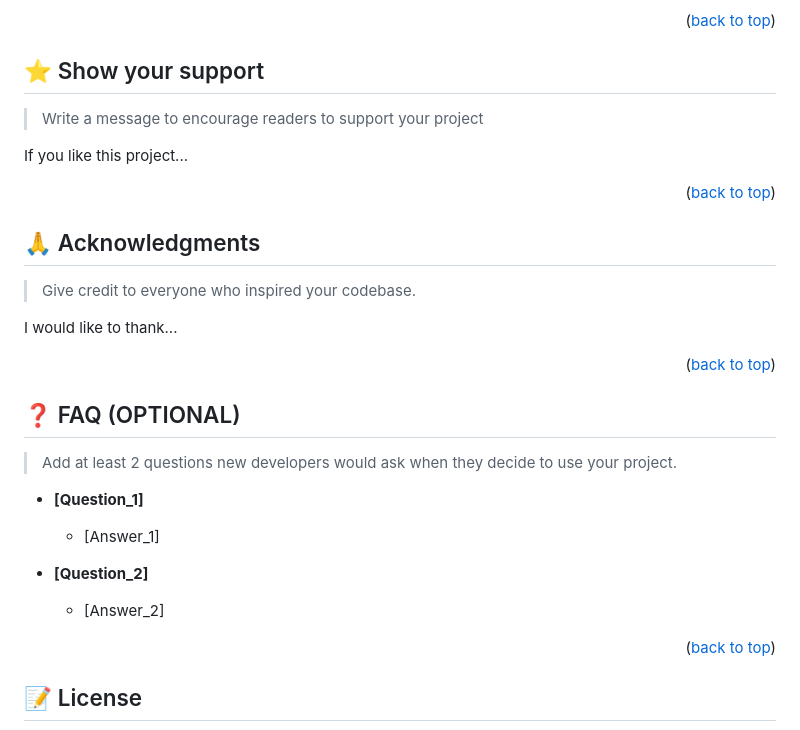
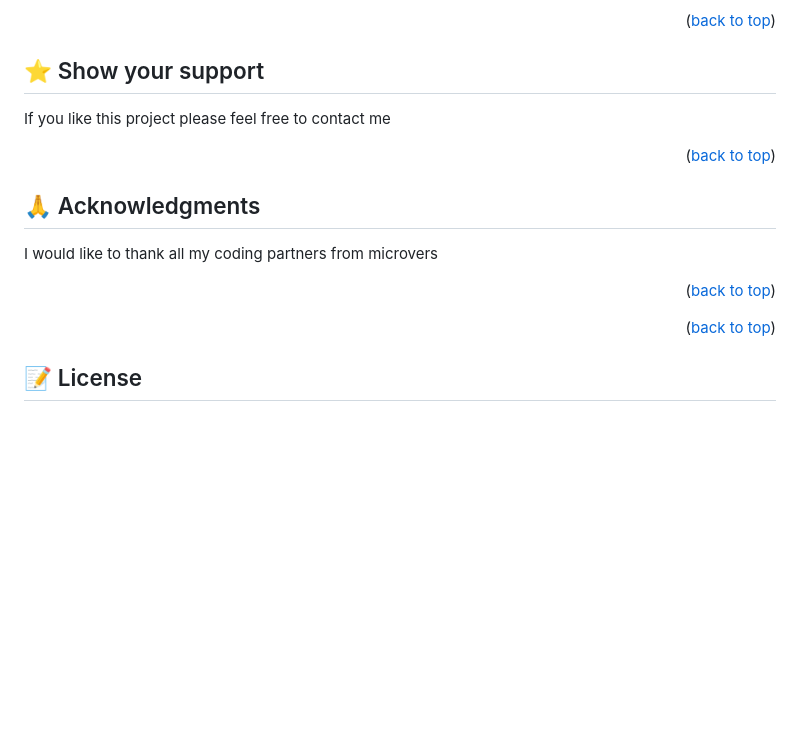
Before and after one commit to melybee-07/Portfolio-setup-and-mobile-first, a Markdown page: README.md, the part around one of its changes. Rendered like a GitHub page; blank space fills up the shorter version.

```diff
--- a/README.md
+++ b/README.md
@@ -216,9 +159,8 @@ Feel free to check the [issues page](../../issues/).
 
 ## ⭐️ Show your support <a name="support"></a>
 
-> Write a message to encourage readers to support your project
 
-If you like this project...
+If you like this project please feel free to contact me
 
 <p align="right">(<a href="#readme-top">back to top</a>)</p>
 
@@ -226,25 +168,17 @@ If you like this project...
 
 ## 🙏 Acknowledgments <a name="acknowledgements"></a>
 
-> Give credit to everyone who inspired your codebase.
-
-I would like to thank...
+I would like to thank all my coding partners from microvers
 
 <p align="right">(<a href="#readme-top">back to top</a>)</p>
 
 <!-- FAQ (optional) -->
 
-## ❓ FAQ (OPTIONAL) <a name="faq"></a>
 
-> Add at least 2 questions new developers would ask when they decide to use your project.
 
-- **[Question_1]**
 
-  - [Answer_1]
 
-- **[Question_2]**
 
-  - [Answer_2]
 
 <p align="right">(<a href="#readme-top">back to top</a>)</p>
 
```
Also changed, not shown: other parts of README.md (+8 -65 lines).
